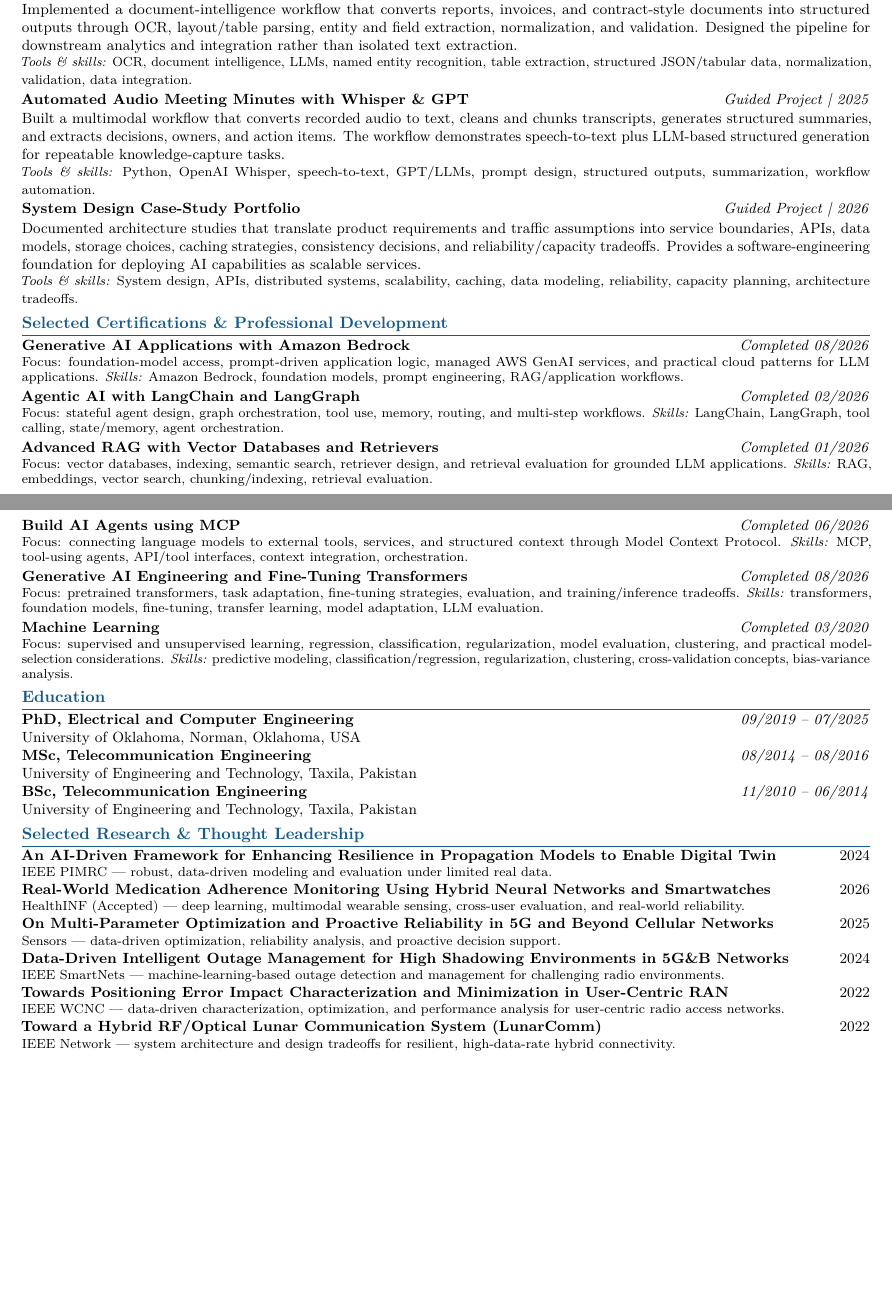
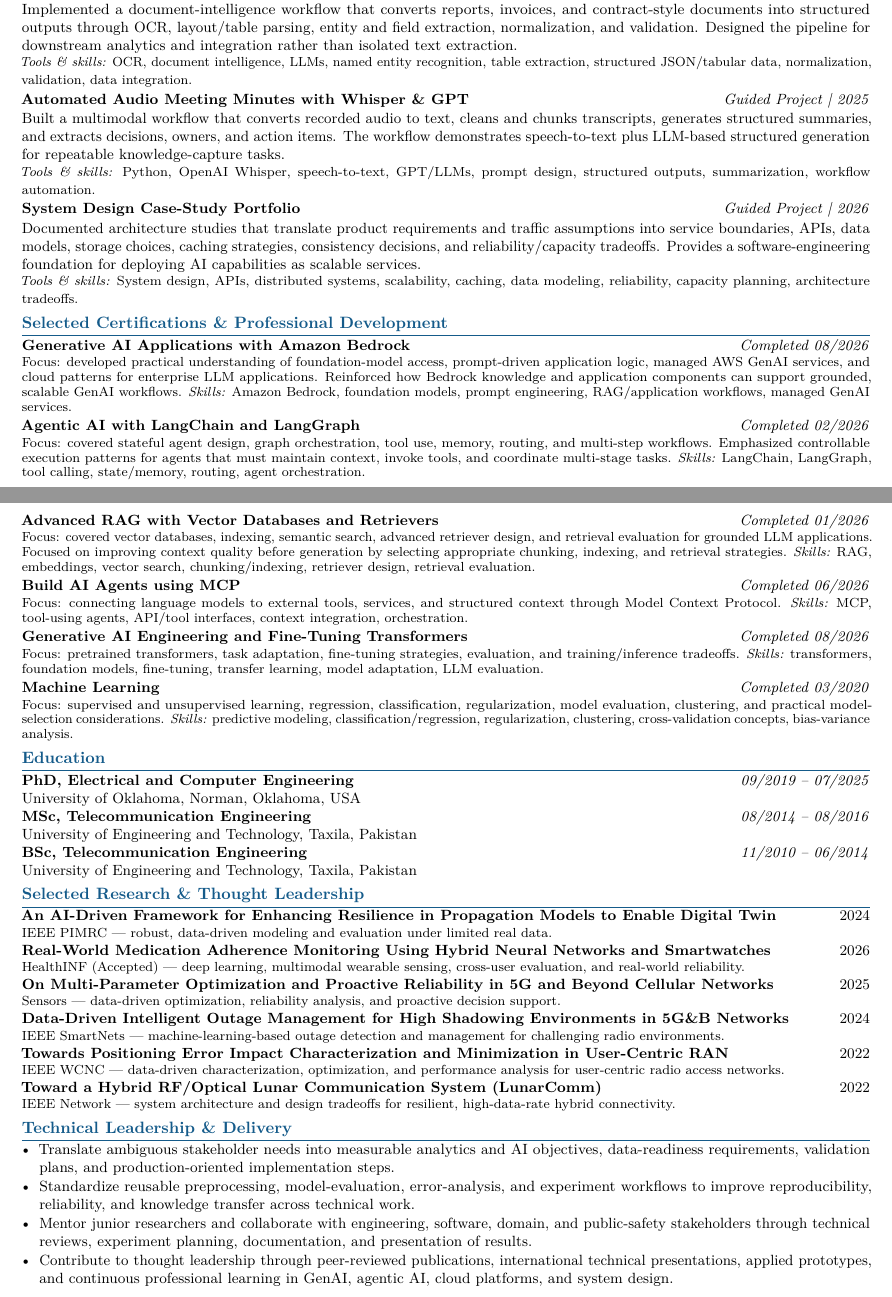
Before and after one commit to WaseemRaza844/portfolio, a LaTeX CV (resume/tailored/infosys-genai-engineer-154451BR/Waseem_Raza_INFOSYS_GENAI_154451BR.tex): two parts of pages 2 and 3 of 3, joined at a grey line, cut so that both start at the same text, the shorter picture padded with empty space. Compiled offline with pdfLaTeX.

Commit message:
Balance Infosys tailored resume third page

```diff
--- a/resume/tailored/infosys-genai-engineer-154451BR/Waseem_Raza_INFOSYS_GENAI_154451BR.tex
+++ b/resume/tailored/infosys-genai-engineer-154451BR/Waseem_Raza_INFOSYS_GENAI_154451BR.tex
@@ -125,9 +125,9 @@ Documented architecture studies that translate product requirements and traffic
 {\small\textit{Tools \& skills:} System design, APIs, distributed systems, scalability, caching, data modeling, reliability, capacity planning, architecture tradeoffs.}
 
 \section{Selected Certifications \& Professional Development}
-\cert{\href{https://www.coursera.org/account/accomplishments/verify/3W16P8EE4BJZ}{Generative AI Applications with Amazon Bedrock}}{Completed 08/2026}{Focus: foundation-model access, prompt-driven application logic, managed AWS GenAI services, and practical cloud patterns for LLM applications. \textit{Skills:} Amazon Bedrock, foundation models, prompt engineering, RAG/application workflows.}
-\cert{\href{https://www.coursera.org/account/accomplishments/verify/L4EY4SLGCPUE}{Agentic AI with LangChain and LangGraph}}{Completed 02/2026}{Focus: stateful agent design, graph orchestration, tool use, memory, routing, and multi-step workflows. \textit{Skills:} LangChain, LangGraph, tool calling, state/memory, agent orchestration.}
-\cert{\href{https://www.coursera.org/account/accomplishments/verify/AH57KRK80TBQ}{Advanced RAG with Vector Databases and Retrievers}}{Completed 01/2026}{Focus: vector databases, indexing, semantic search, retriever design, and retrieval evaluation for grounded LLM applications. \textit{Skills:} RAG, embeddings, vector search, chunking/indexing, retrieval evaluation.}
+\cert{\href{https://www.coursera.org/account/accomplishments/verify/3W16P8EE4BJZ}{Generative AI Applications with Amazon Bedrock}}{Completed 08/2026}{Focus: developed practical understanding of foundation-model access, prompt-driven application logic, managed AWS GenAI services, and cloud patterns for enterprise LLM applications. Reinforced how Bedrock knowledge and application components can support grounded, scalable GenAI workflows. \textit{Skills:} Amazon Bedrock, foundation models, prompt engineering, RAG/application workflows, managed GenAI services.}
+\cert{\href{https://www.coursera.org/account/accomplishments/verify/L4EY4SLGCPUE}{Agentic AI with LangChain and LangGraph}}{Completed 02/2026}{Focus: covered stateful agent design, graph orchestration, tool use, memory, routing, and multi-step workflows. Emphasized controllable execution patterns for agents that must maintain context, invoke tools, and coordinate multi-stage tasks. \textit{Skills:} LangChain, LangGraph, tool calling, state/memory, routing, agent orchestration.}
+\cert{\href{https://www.coursera.org/account/accomplishments/verify/AH57KRK80TBQ}{Advanced RAG with Vector Databases and Retrievers}}{Completed 01/2026}{Focus: covered vector databases, indexing, semantic search, advanced retriever design, and retrieval evaluation for grounded LLM applications. Focused on improving context quality before generation by selecting appropriate chunking, indexing, and retrieval strategies. \textit{Skills:} RAG, embeddings, vector search, chunking/indexing, retriever design, retrieval evaluation.}
 \cert{\href{https://www.coursera.org/account/accomplishments/verify/QWAQ3NL4TGSZ}{Build AI Agents using MCP}}{Completed 06/2026}{Focus: connecting language models to external tools, services, and structured context through Model Context Protocol. \textit{Skills:} MCP, tool-using agents, API/tool interfaces, context integration, orchestration.}
 \cert{\href{https://www.coursera.org/account/accomplishments/verify/SG4GDJ4CLPVL}{Generative AI Engineering and Fine-Tuning Transformers}}{Completed 08/2026}{Focus: pretrained transformers, task adaptation, fine-tuning strategies, evaluation, and training/inference tradeoffs. \textit{Skills:} transformers, foundation models, fine-tuning, transfer learning, model adaptation, LLM evaluation.}
 
@@ -157,4 +157,12 @@ University of Engineering and Technology, Taxila, Pakistan
 \textbf{\href{https://arxiv.org/abs/2203.15899}{Toward a Hybrid RF/Optical Lunar Communication System (LunarComm)}}\hfill 2022\\[-1pt]
 {\small IEEE Network --- system architecture and design tradeoffs for resilient, high-data-rate hybrid connectivity.}
 
+\section{Technical Leadership \& Delivery}
+\begin{itemize}
+\item Translate ambiguous stakeholder needs into measurable analytics and AI objectives, data-readiness requirements, validation plans, and production-oriented implementation steps.
+\item Standardize reusable preprocessing, model-evaluation, error-analysis, and experiment workflows to improve reproducibility, reliability, and knowledge transfer across technical work.
+\item Mentor junior researchers and collaborate with engineering, software, domain, and public-safety stakeholders through technical reviews, experiment planning, documentation, and presentation of results.
+\item Contribute to thought leadership through peer-reviewed publications, international technical presentations, applied prototypes, and continuous professional learning in GenAI, agentic AI, cloud platforms, and system design.
+\end{itemize}
+
 \end{document}
```
